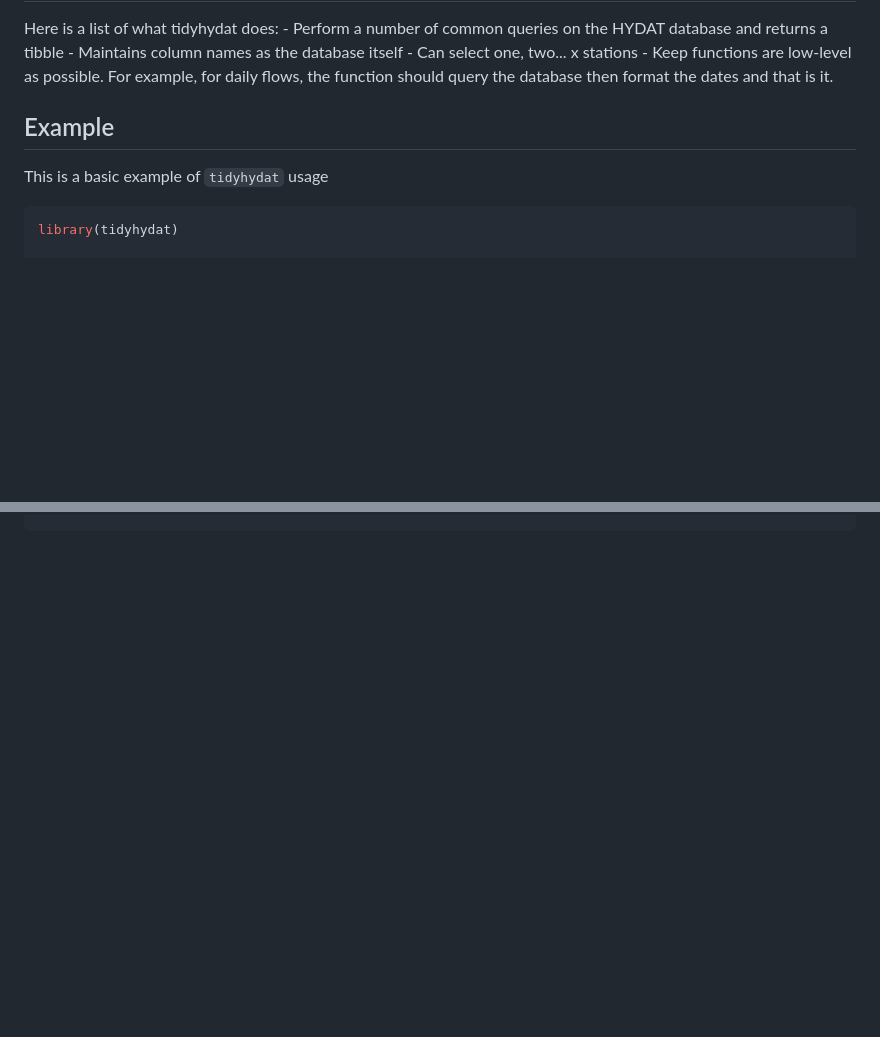
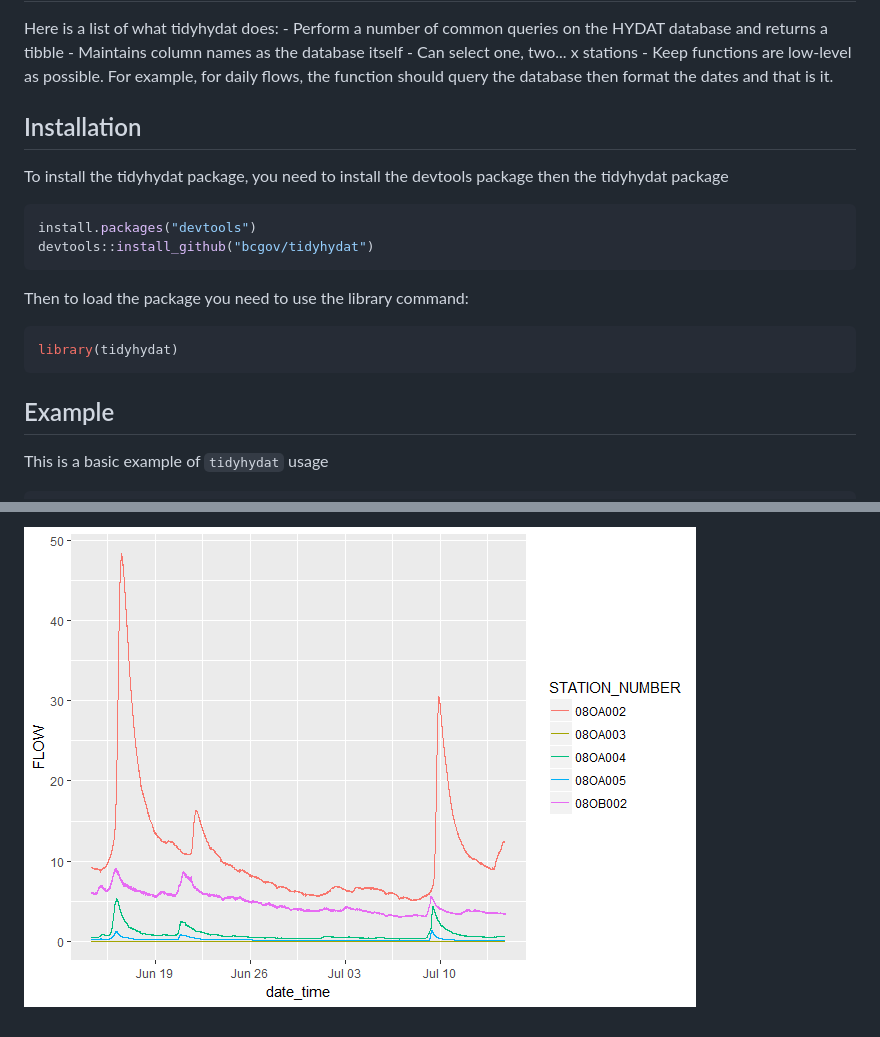
Before and after one commit to ropensci/tidyhydat, a Markdown page: README.md, 2 parts joined by grey strips. Drawn GitHub-style; pictures changed too: README-unnamed-chunk-9-1.png (added); blank space fills up the shorter version.

Commit message:
Added example analysis to README

````diff
--- a/README.md
+++ b/README.md
@@ -3,6 +3,22 @@ tidyhydat
 =========
 
 Here is a list of what tidyhydat does: - Perform a number of common queries on the HYDAT database and returns a tibble - Maintains column names as the database itself - Can select one, two... x stations - Keep functions are low-level as possible. For example, for daily flows, the function should query the database then format the dates and that is it.
+
+Installation
+------------
+
+To install the tidyhydat package, you need to install the devtools package then the tidyhydat package
+
+``` r
+install.packages("devtools")
+devtools::install_github("bcgov/tidyhydat")
+```
+
+Then to load the package you need to use the library command:
+
+``` r
+library(tidyhydat)
+```
 
 Example
 -------
@@ -10,8 +26,6 @@ Example
 This is a basic example of `tidyhydat` usage
 
 ``` r
-library(tidyhydat)
-
 DLY_FLOWS(STATION_NUMBER = c("08LA001","08LG006"))
 #> Applying predicate on the first 100 rows
 #> Warning: 532 failed to parse.
@@ -34,0 +140 @@ DLY_FLOWS(STATION_NUMBER = c("08LA001","08LG006"))
+![](README-unnamed-chunk-9-1.png)
````
Also changed, not shown: other parts of README.md (+91 -0 lines), 1 other file.
